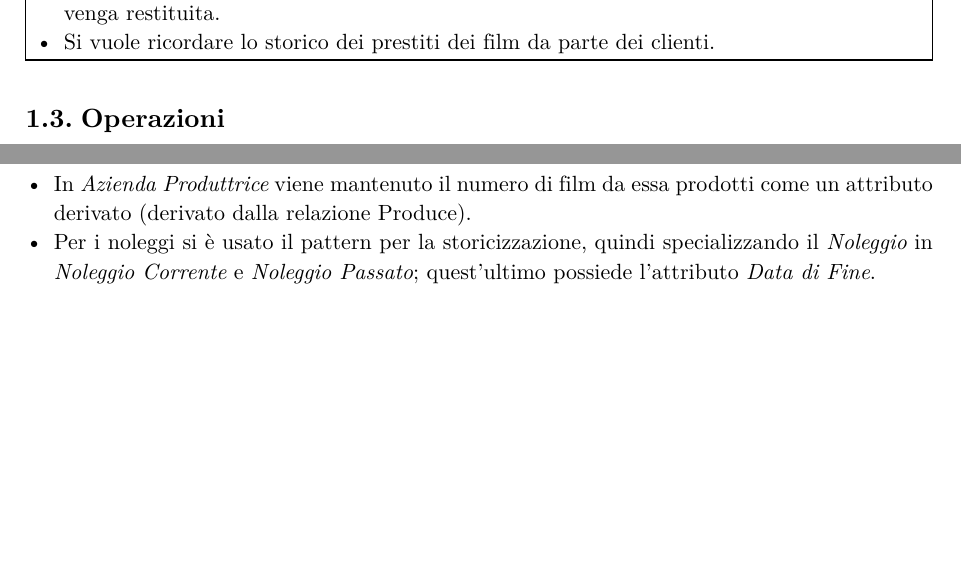
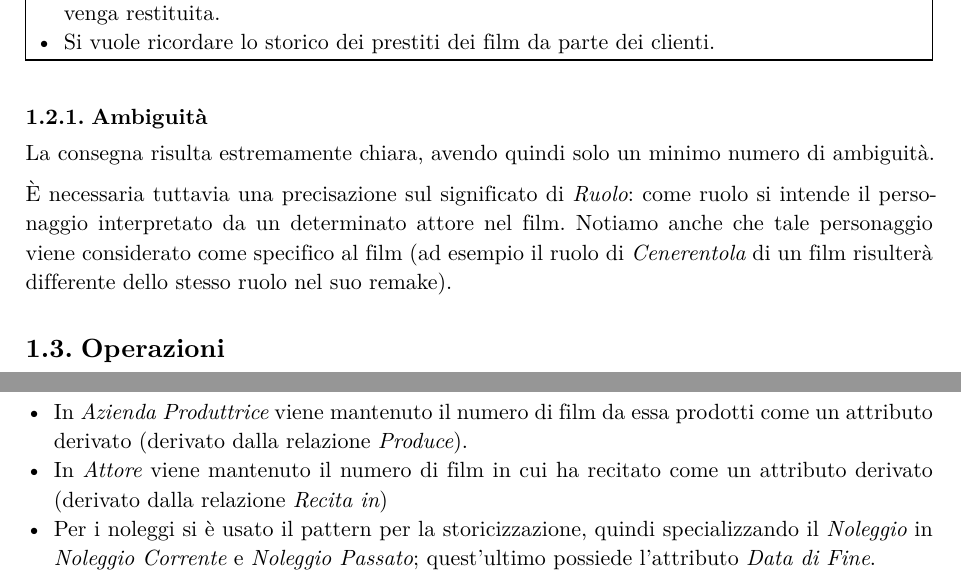
Before and after one commit to lazylace37/uni_basi_di_dati_lab, a Typst document (progetto.typ): two parts of pages 4 and 6 of 29, joined at a grey line, cut so that both start at the same text, the shorter picture padded with empty space. The pictures show the PDF file progetto.pdf that the author committed with the source.

Commit message:
feat: last things in the documentation.

```diff
--- a/progetto.typ
+++ b/progetto.typ
@@ -154,6 +154,16 @@ Si supponga di aver collezionato anche gli ulteriori requisiti, in aggiunta alla
   ),
 )
 
+=== Ambiguità
+La consegna risulta estremamente chiara, avendo quindi solo un minimo numero di
+ambiguità.
+
+È necessaria tuttavia una precisazione sul significato di _Ruolo_: come ruolo si
+intende il personaggio interpretato da un determinato attore nel film. Notiamo
+anche che tale personaggio viene considerato come specifico al film (ad esempio
+il ruolo di _Cenerentola_ di un film risulterà differente dello stesso ruolo nel
+suo remake).
+
 == Operazioni <operazioni>
 
 Le Operazioni 1-4 sono state definite per poter prepare delle interrogazioni,
@@ -200,7 +210,9 @@ Seguono alcune osservazioni sullo schema E-R:
   progettazione _istanza di_: una copia fisica ha un numero che la identifica
   tra tutte le copie fisiche di un determinato film.
 - In _Azienda Produttrice_ viene mantenuto il numero di film da essa prodotti
-  come un attributo derivato (derivato dalla relazione Produce).
+  come un attributo derivato (derivato dalla relazione _Produce_).
+- In _Attore_ viene mantenuto il numero di film in cui ha recitato come un
+  attributo derivato (derivato dalla relazione _Recita in_)
 - Per i noleggi si è usato il pattern per la storicizzazione, quindi
   specializzando il _Noleggio_ in _Noleggio Corrente_ e _Noleggio Passato_;
   quest'ultimo possiede l'attributo _Data di Fine_.
```
Also changed, not shown: progetto.pdf, progetto.typ (9 more changed lines).
